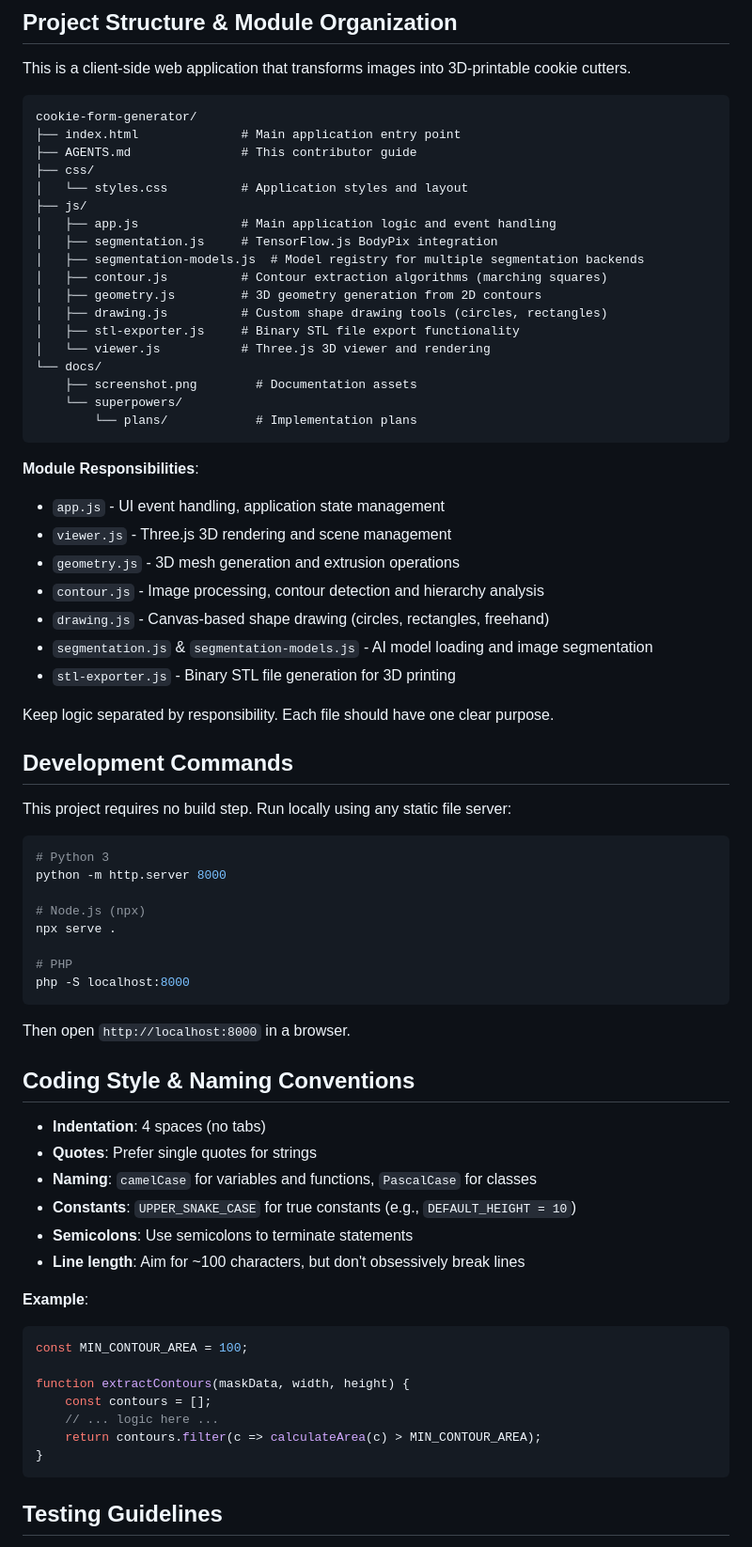
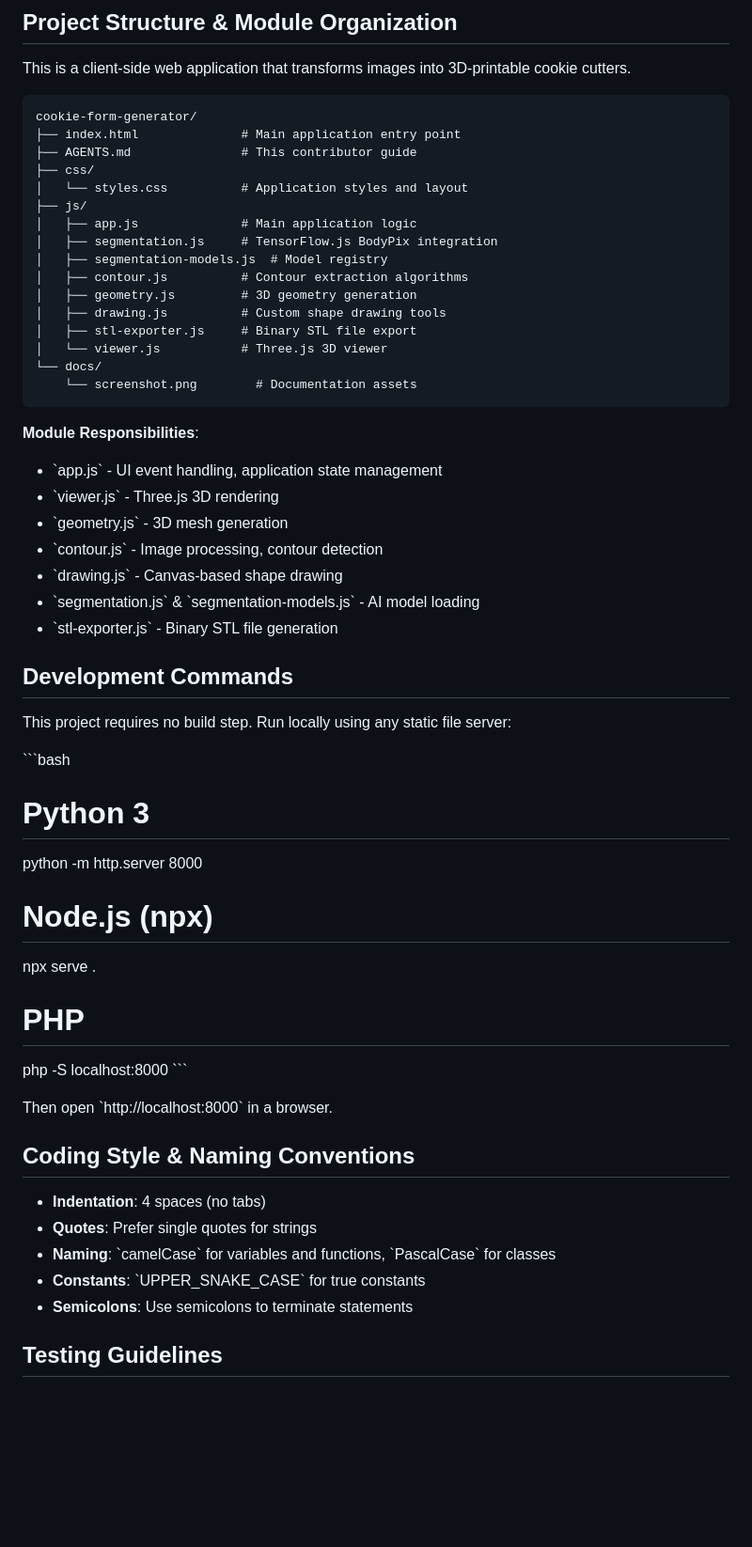
Before and after one commit to Krutas/cookie-form-generator, a Markdown page: AGENTS.md, the part around one of its changes. Shown at 94% size. Drawn GitHub-style; blank space fills up the shorter version.

````diff
--- a/AGENTS.md
+++ b/AGENTS.md
@@ -11,36 +11,32 @@ cookie-form-generator/
 ├── css/
 │   └── styles.css          # Application styles and layout
 ├── js/
-│   ├── app.js              # Main application logic and event handling
+│   ├── app.js              # Main application logic
 │   ├── segmentation.js     # TensorFlow.js BodyPix integration
-│   ├── segmentation-models.js  # Model registry for multiple segmentation backends
-│   ├── contour.js          # Contour extraction algorithms (marching squares)
-│   ├── geometry.js         # 3D geometry generation from 2D contours
-│   ├── drawing.js          # Custom shape drawing tools (circles, rectangles)
-│   ├── stl-exporter.js     # Binary STL file export functionality
-│   └── viewer.js           # Three.js 3D viewer and rendering
+│   ├── segmentation-models.js  # Model registry
+│   ├── contour.js          # Contour extraction algorithms
+│   ├── geometry.js         # 3D geometry generation
+│   ├── drawing.js          # Custom shape drawing tools
+│   ├── stl-exporter.js     # Binary STL file export
+│   └── viewer.js           # Three.js 3D viewer
 └── docs/
-    ├── screenshot.png        # Documentation assets
-    └── superpowers/
-        └── plans/            # Implementation plans
+    └── screenshot.png        # Documentation assets
 ```
 
 **Module Responsibilities**:
-- `app.js` - UI event handling, application state management
-- `viewer.js` - Three.js 3D rendering and scene management
-- `geometry.js` - 3D mesh generation and extrusion operations
-- `contour.js` - Image processing, contour detection and hierarchy analysis
-- `drawing.js` - Canvas-based shape drawing (circles, rectangles, freehand)
-- `segmentation.js` & `segmentation-models.js` - AI model loading and image segmentation
-- `stl-exporter.js` - Binary STL file generation for 3D printing
-
-Keep logic separated by responsibility. Each file should have one clear purpose.
+- \`app.js\` - UI event handling, application state management
+- \`viewer.js\` - Three.js 3D rendering
+- \`geometry.js\` - 3D mesh generation
+- \`contour.js\` - Image processing, contour detection
+- \`drawing.js\` - Canvas-based shape drawing
+- \`segmentation.js\` & \`segmentation-models.js\` - AI model loading
+- \`stl-exporter.js\` - Binary STL file generation
 
 ## Development Commands
 
 This project requires no build step. Run locally using any static file server:
 
-```bash
+\`\`\`bash
 # Python 3
 python -m http.server 8000
 
@@ -49,29 +45,17 @@ npx serve .
 
 # PHP
 php -S localhost:8000
-```
+\`\`\`
 
-Then open `http://localhost:8000` in a browser.
+Then open \`http://localhost:8000\` in a browser.
 
 ## Coding Style & Naming Conventions
 
 - **Indentation**: 4 spaces (no tabs)
 - **Quotes**: Prefer single quotes for strings
-- **Naming**: `camelCase` for variables and functions, `PascalCase` for classes
-- **Constants**: `UPPER_SNAKE_CASE` for true constants (e.g., `DEFAULT_HEIGHT = 10`)
+- **Naming**: \`camelCase\` for variables and functions, \`PascalCase\` for classes
+- **Constants**: \`UPPER_SNAKE_CASE\` for true constants
 - **Semicolons**: Use semicolons to terminate statements
-- **Line length**: Aim for ~100 characters, but don't obsessively break lines
-
-**Example**:
-```javascript
-const MIN_CONTOUR_AREA = 100;
-
-function extractContours(maskData, width, height) {
-    const contours = [];
-    // ... logic here ...
-    return contours.filter(c => calculateArea(c) > MIN_CONTOUR_AREA);
-}
-```
 
 ## Testing Guidelines
 
````
Also changed, not shown: other parts of AGENTS.md (+26 -44 lines).
